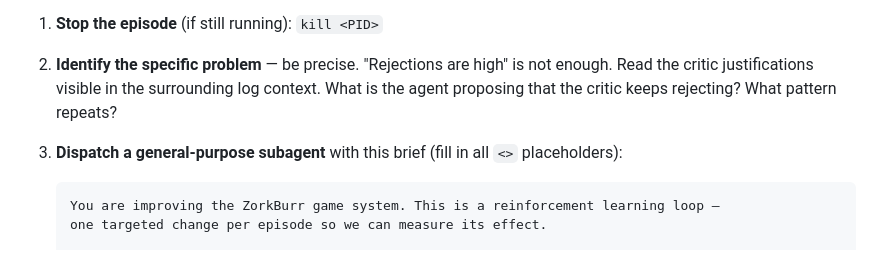
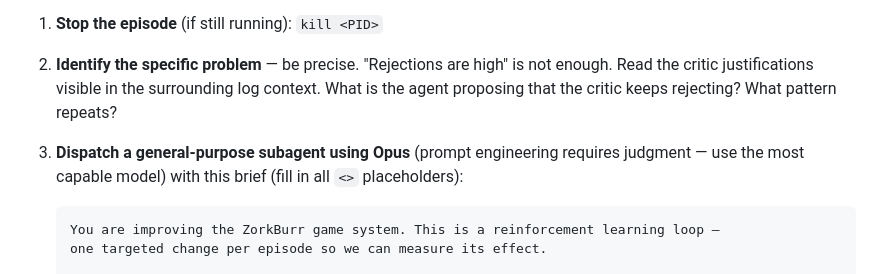
Before and after one commit to stickystyle/ZorkGPT2, a Markdown page: .claude/commands/zork-orchestrator.md, the part around the change. Drawn GitHub-style.

Commit message:
feat: use Opus model for improvement subagent in orchestrator

````diff
--- a/.claude/commands/zork-orchestrator.md
+++ b/.claude/commands/zork-orchestrator.md
@@ -159,7 +159,7 @@ When an improvement is needed:
 
 2. **Identify the specific problem** — be precise. "Rejections are high" is not enough. Read the critic justifications visible in the surrounding log context. What is the agent proposing that the critic keeps rejecting? What pattern repeats?
 
-3. **Dispatch a general-purpose subagent** with this brief (fill in all `<>` placeholders):
+3. **Dispatch a general-purpose subagent using Opus** (prompt engineering requires judgment — use the most capable model) with this brief (fill in all `<>` placeholders):
 
    ```
    You are improving the ZorkBurr game system. This is a reinforcement learning loop —
````
